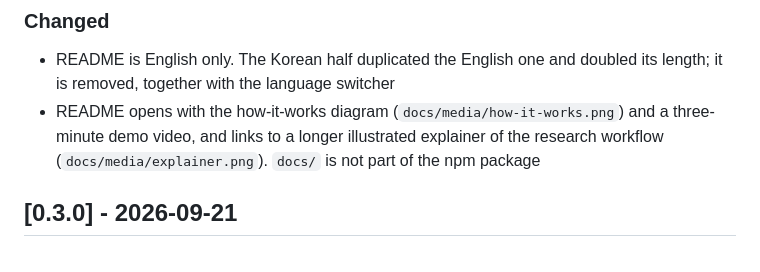
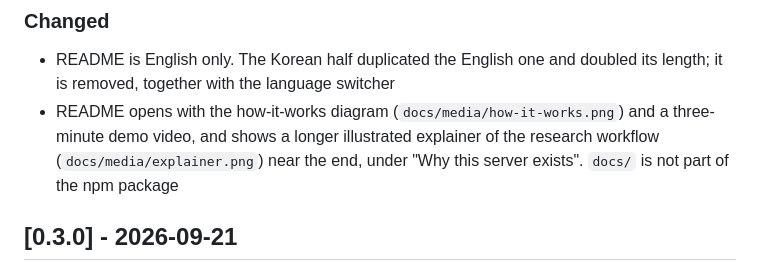
Before and after one commit to taehojo/alphagenome-mcp, a Markdown page: CHANGELOG.md, the part around the change. GitHub-like rendering.

```diff
--- a/CHANGELOG.md
+++ b/CHANGELOG.md
@@ -9,7 +9,7 @@ and this project adheres to [Semantic Versioning](https://semver.org/spec/v2.0.0
 
 ### Changed
 - README is English only. The Korean half duplicated the English one and doubled its length; it is removed, together with the language switcher
-- README opens with the how-it-works diagram (`docs/media/how-it-works.png`) and a three-minute demo video, and links to a longer illustrated explainer of the research workflow (`docs/media/explainer.png`). `docs/` is not part of the npm package
+- README opens with the how-it-works diagram (`docs/media/how-it-works.png`) and a three-minute demo video, and shows a longer illustrated explainer of the research workflow (`docs/media/explainer.png`) near the end, under "Why this server exists". `docs/` is not part of the npm package
 
 ## [0.3.0] - 2026-09-21
 
```
Also changed, not shown: README.md (+4 -2 lines).
